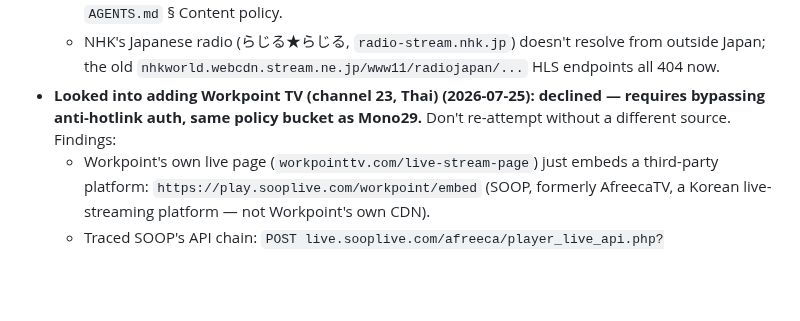
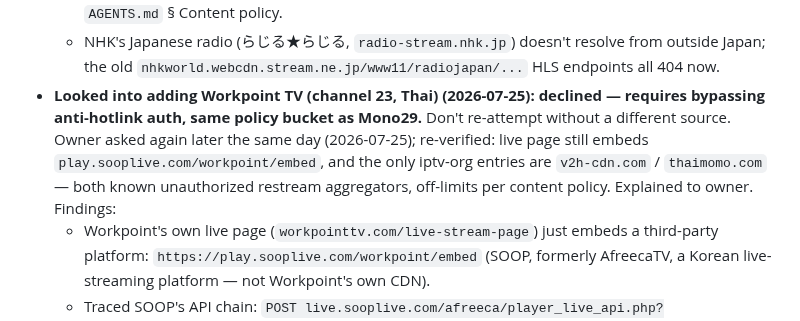
Before and after one commit to atsawinohio-dot/steam-hotel-stream, a Markdown page: HANDOFF.md, the part around the change. Drawn GitHub-style; blank space fills up the shorter version.

Commit message:
HANDOFF: note Workpoint re-check after owner asked again (still SOOP-gated, no legit source)
Co-Authored-By: Claude Fable 5 <noreply@anthropic.com>

```diff
--- a/HANDOFF.md
+++ b/HANDOFF.md
@@ -49,7 +49,7 @@ _No agent currently mid-task. Last updated by: Claude (Claude Code) — 2026-07-
   - The NHK entry already in `iptv.m3u8` ("NHK World-Japan HD") is the free international channel and it is **English-only**. Verified against NHK's own master playlist `https://master.nhkworld.jp/nhkworld-tv/playlist/live.m3u8` — every variant is `nhkwlive-ojp-en`, the only `#EXT-X-MEDIA` line is `LANGUAGE="en"` closed captions, and there is no alternate audio group. Probing `nhkwlive-ojp-{jp,ja,jpn}` returns 403 (no such rendition).
   - Japanese-language NHK TV is behind paywalls/geo-locks: **NHK Plus / NHK総合** requires a Japanese receiving-fee account and is Japan-only; **NHK World Premium** is a paid subscription (hotels get it via an official NHK Cosmomedia distribution contract, not a public stream URL). Both are out under `AGENTS.md` § Content policy.
   - NHK's Japanese radio (らじる★らじる, `radio-stream.nhk.jp`) doesn't resolve from outside Japan; the old `nhkworld.webcdn.stream.ne.jp/www11/radiojapan/...` HLS endpoints all 404 now.
-- **Looked into adding Workpoint TV (channel 23, Thai) (2026-07-25): declined — requires bypassing anti-hotlink auth, same policy bucket as Mono29.** Don't re-attempt without a different source. Findings:
+- **Looked into adding Workpoint TV (channel 23, Thai) (2026-07-25): declined — requires bypassing anti-hotlink auth, same policy bucket as Mono29.** Don't re-attempt without a different source. Owner asked again later the same day (2026-07-25); re-verified: live page still embeds `play.sooplive.com/workpoint/embed`, and the only iptv-org entries are `v2h-cdn.com` / `thaimomo.com` — both known unauthorized restream aggregators, off-limits per content policy. Explained to owner. Findings:
   - Workpoint's own live page (`workpointtv.com/live-stream-page`) just embeds a third-party platform: `https://play.sooplive.com/workpoint/embed` (SOOP, formerly AfreecaTV, a Korean live-streaming platform — not Workpoint's own CDN).
   - Traced SOOP's API chain: `POST live.sooplive.com/afreeca/player_live_api.php?bjid=workpoint` (bid=workpoint&type=live&player_type=html5&stream_type=common&quality=original) returns channel JSON with an `FTK` token and `RMD` host → `GET livestream-manager.sooplive.com/broad_stream_assign.html?return_type=gs_cdn&broad_key=295795847-common-original-hls` returns `{"view_url":"https://chromecast.stream.sooplive.com/live-stmc-30/auth_playlist.m3u8"}`.
   - That `auth_playlist.m3u8` URL 400s on a bare request (tried with `Referer` header and with the `FTK` token appended as `?aid=`, both failed) — response has `access-control-allow-credentials: true`, implying it's gated by session cookies bound to the browser/IP that requested it, not just a signed query string. Getting a working URL would mean simulating a full authenticated browser session against SOOP to defeat their anti-hotlink protection.
```
